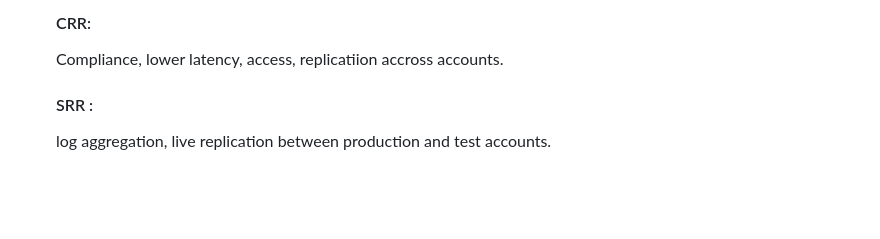
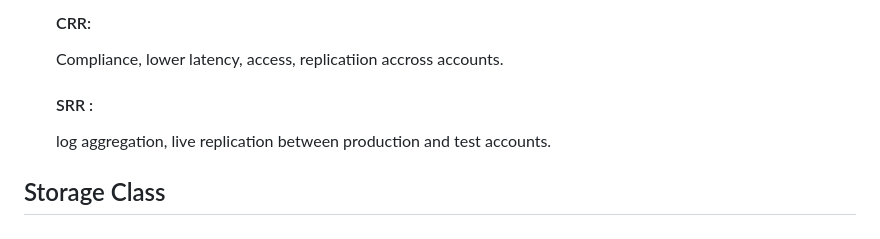
Before and after one commit to data-abhishek/AWS-Certified-Data-Analyst-Preparation, a Markdown page: README.md, the part around the change. GitHub-like rendering; blank space fills up the shorter version.

```diff
--- a/README.md
+++ b/README.md
@@ -179,3 +179,4 @@ an IAM principal can access an S3 object if:
   Compliance, lower latency, access, replicatiion accross accounts.
   #### SRR :
   log aggregation, live replication between production and test accounts.
+## Storage Class
```
